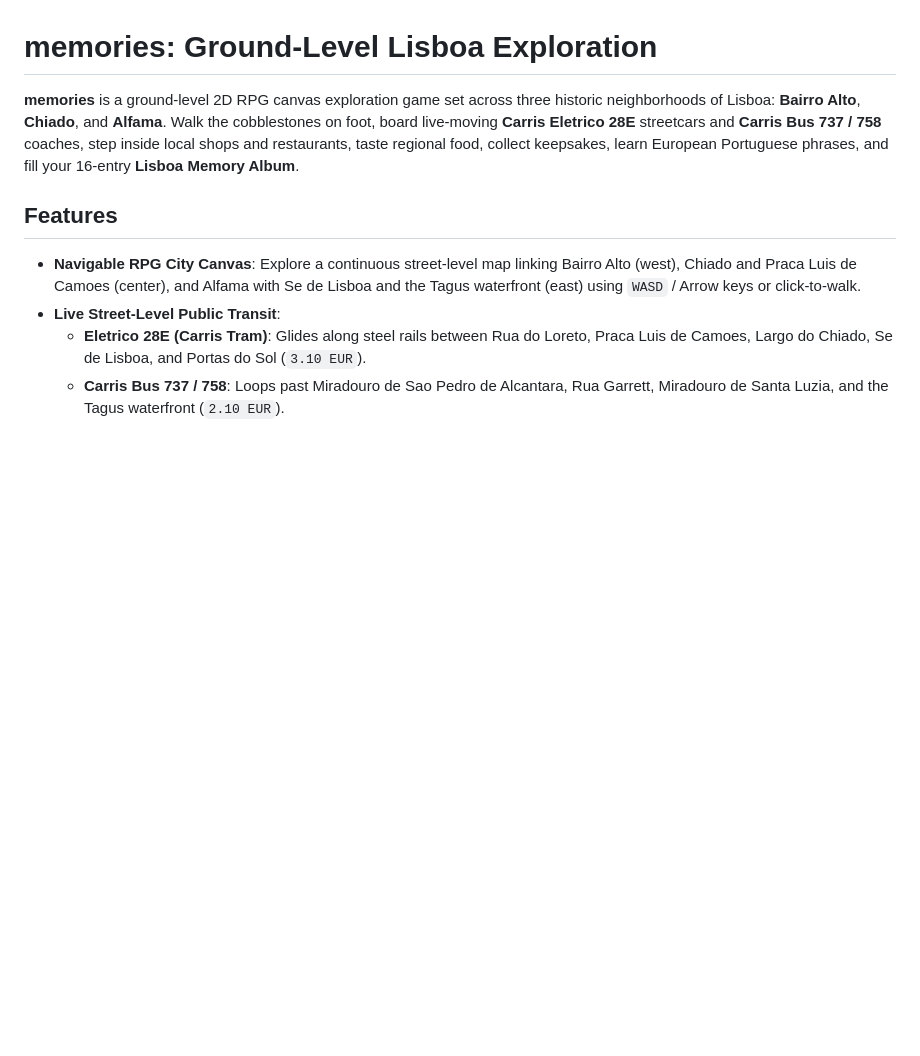
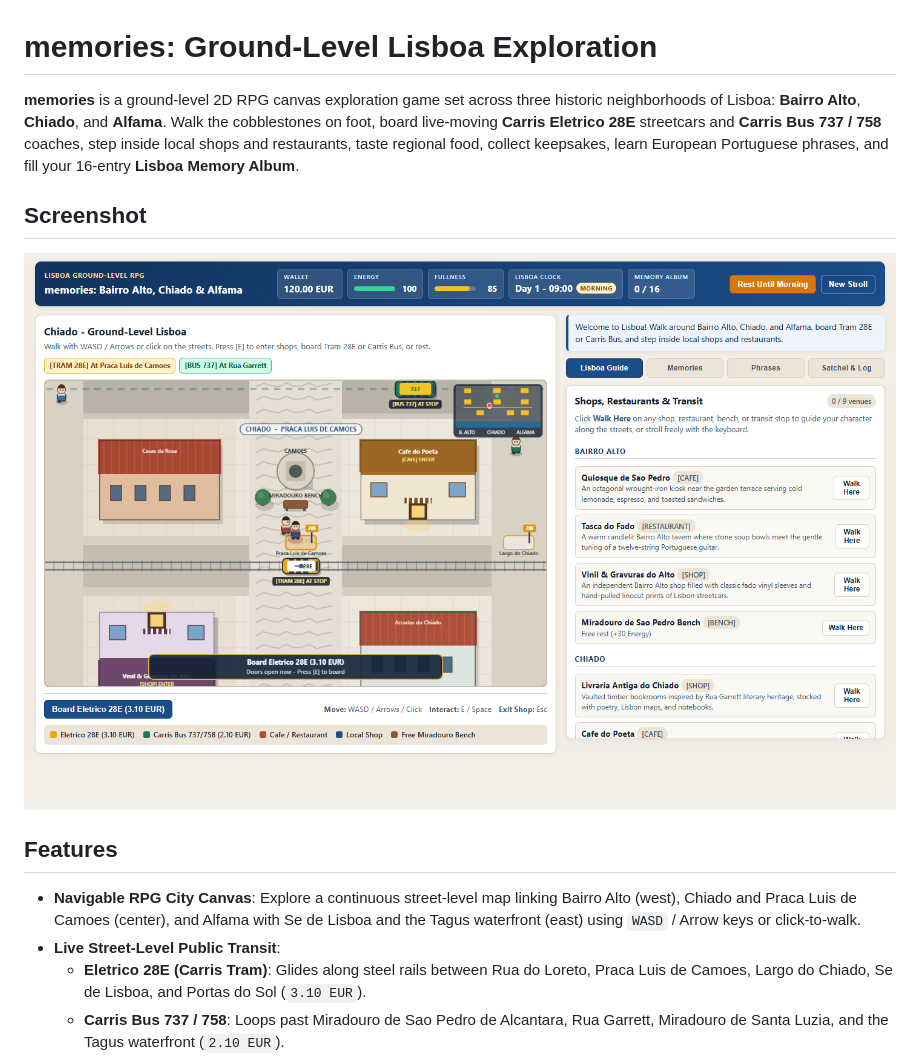
Before and after one commit to KathiraveluLab/memories, a Markdown page: README.md, the part around the change. GitHub-like rendering; pictures changed too: assets/screenshot.png (added); blank space fills up the shorter version.

Commit message:
Add a screenshot

```diff
--- a/README.md
+++ b/README.md
@@ -1,6 +1,10 @@
 # memories: Ground-Level Lisboa Exploration
 
 **memories** is a ground-level 2D RPG canvas exploration game set across three historic neighborhoods of Lisboa: **Bairro Alto**, **Chiado**, and **Alfama**. Walk the cobblestones on foot, board live-moving **Carris Eletrico 28E** streetcars and **Carris Bus 737 / 758** coaches, step inside local shops and restaurants, taste regional food, collect keepsakes, learn European Portuguese phrases, and fill your 16-entry **Lisboa Memory Album**.
+
+## Screenshot
+
+![memories Lisboa Application Screenshot](./assets/screenshot.png)
 
 ## Features
 
```
Also changed, not shown: 2 other files.
